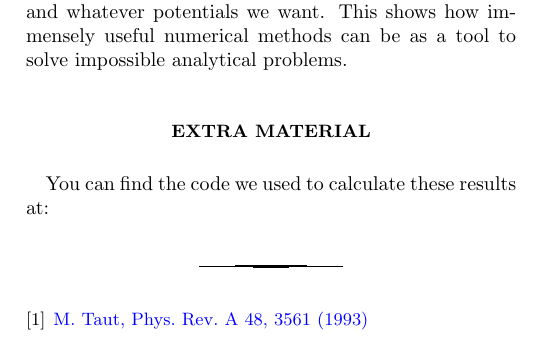
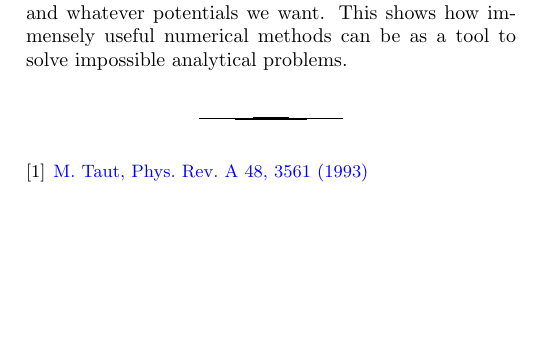
Before and after one commit to ehodne/FYS4150-Shared, a LaTeX paper (FYS4150_2_report.tex): part of one column of page 6 of 6, cut so that both start at the same text, the shorter picture padded with empty space. Compiled offline with pdfLaTeX.

Commit message:
update to latex and pdf file: remove extra material section as no longer relavant

```diff
--- a/FYS4150_2_report.tex
+++ b/FYS4150_2_report.tex
@@ -459,10 +459,6 @@ The most noteworthy thing to notice in tables \ref{tabel:interacting20} and \ref
 All in all, we have now solved the 2-electron problem, and found the energies for different potentials. It should now be possible to extend the program to more electrons and whatever potentials we want. This shows how immensely useful numerical methods can be as a tool to solve impossible analytical problems.
 
 
-
-\section{Extra Material}
-You can find the code we used to calculate these results at:
-
 \begin{thebibliography}{99}
 \bibitem{taut}\href{http://prola.aps.org/abstract/PRA/v48/i5/p3561_1}{M. Taut, Phys. Rev. A 48, 3561 (1993)}
 %\bibitem{jensen} M.~H.̃~Jensen, Computational~Physics(11.09.2017) \url{github.com/CompPhysics/ComputationalPhysics/blob/master/doc/Projects/2017/ReportExamplesLatexstyle/reportexample.tex}
```
Also changed, not shown: FYS4150_2_report.pdf, 4 other files.
